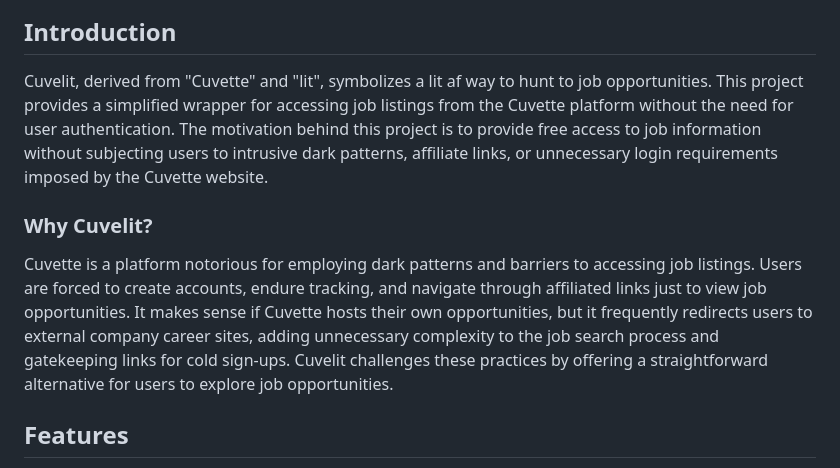
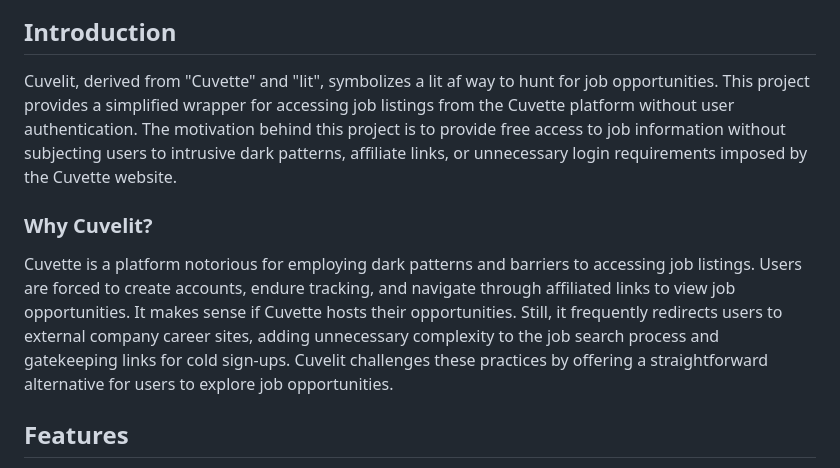
Before and after one commit to anxkhn/Cuvelit, a Markdown page: README.md, the part around the change printed below. Drawn GitHub-style.

```diff
--- a/README.md
+++ b/README.md
@@ -4,11 +4,11 @@
 
 ## Introduction
 
-Cuvelit, derived from "Cuvette" and "lit", symbolizes a lit af way to hunt to job opportunities. This project provides a simplified wrapper for accessing job listings from the Cuvette platform without the need for user authentication. The motivation behind this project is to provide free access to job information without subjecting users to intrusive dark patterns, affiliate links, or unnecessary login requirements imposed by the Cuvette website.
+Cuvelit, derived from "Cuvette" and "lit", symbolizes a lit af way to hunt for job opportunities. This project provides a simplified wrapper for accessing job listings from the Cuvette platform without user authentication. The motivation behind this project is to provide free access to job information without subjecting users to intrusive dark patterns, affiliate links, or unnecessary login requirements imposed by the Cuvette website.
 
 ### Why Cuvelit?
 
-Cuvette is a platform notorious for employing dark patterns and barriers to accessing job listings. Users are forced to create accounts, endure tracking, and navigate through affiliated links just to view job opportunities. It makes sense if Cuvette hosts their own opportunities, but it frequently redirects users to external company career sites, adding unnecessary complexity to the job search process and gatekeeping links for cold sign-ups. Cuvelit challenges these practices by offering a straightforward alternative for users to explore job opportunities.
+Cuvette is a platform notorious for employing dark patterns and barriers to accessing job listings. Users are forced to create accounts, endure tracking, and navigate through affiliated links to view job opportunities. It makes sense if Cuvette hosts their opportunities. Still, it frequently redirects users to external company career sites, adding unnecessary complexity to the job search process and gatekeeping links for cold sign-ups. Cuvelit challenges these practices by offering a straightforward alternative for users to explore job opportunities.
 
 ## Features
 
```
Also changed, not shown: other parts of README.md (+1 -1 lines).
